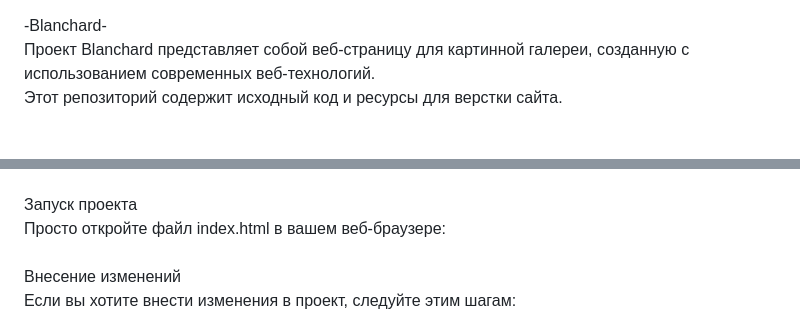
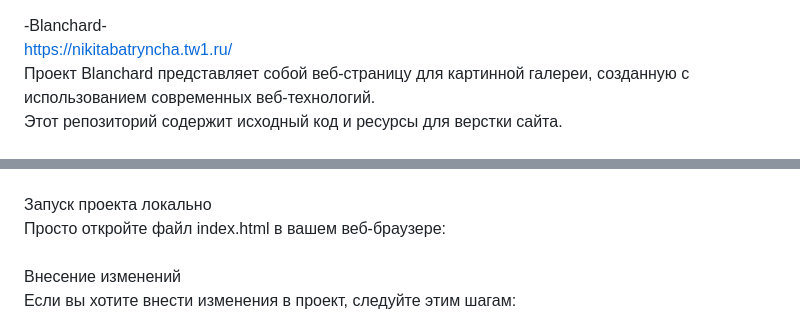
Before and after one commit to NikitaBatryncha/Blanchard, a Markdown page: README.md, 2 parts joined by grey strips. GitHub-like rendering.

```diff
--- a/README.md
+++ b/README.md
@@ -1,4 +1,5 @@
 -Blanchard-<br>
+https://nikitabatryncha.tw1.ru/ <br>
 Проект Blanchard представляет собой веб-страницу для картинной галереи, созданную с использованием современных веб-технологий. <br>
 Этот репозиторий содержит исходный код и ресурсы для верстки сайта.<br>
 <br>
@@ -67,7 +68,7 @@ JavaScript: Для динамических и интерактивных эле
 ├── libs/                   # Папка с библиотеками<br>
 └── README.md               # Документация<br>
 <br>
-Запуск проекта<br>
+Запуск проекта локально<br>
 Просто откройте файл index.html в вашем веб-браузере:<br>
 <br>
 Внесение изменений<br>
```
